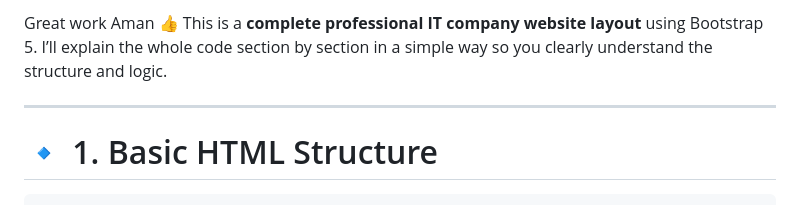
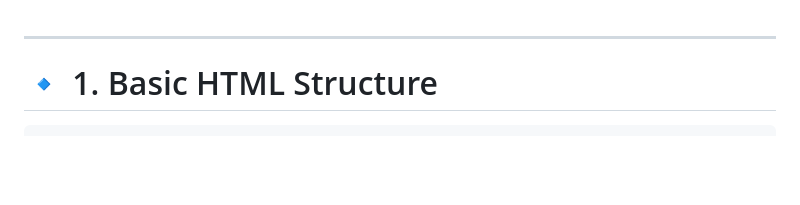
Before and after one commit to Aman0740/Aman_Wagh_Portfolio, a Markdown page: README.md, the part around the change. Rendered like a GitHub page; blank space fills up the shorter version.

```diff
--- a/README.md
+++ b/README.md
@@ -1,5 +1,3 @@
-Great work Aman 👍 This is a **complete professional IT company website layout** using Bootstrap 5. I’ll explain the whole code section by section in a simple way so you clearly understand the structure and logic.
-
 ---
 
 # 🔹 1. Basic HTML Structure
```
